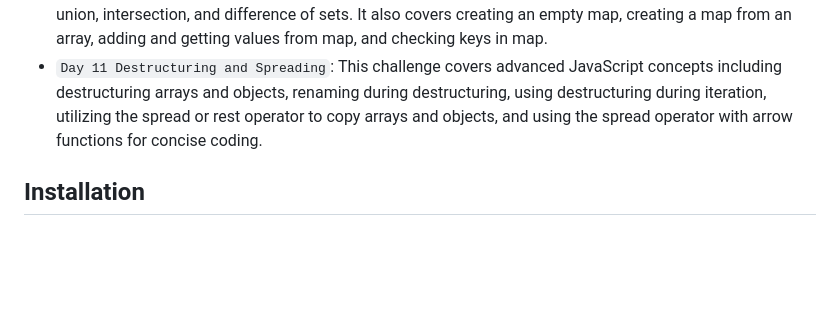
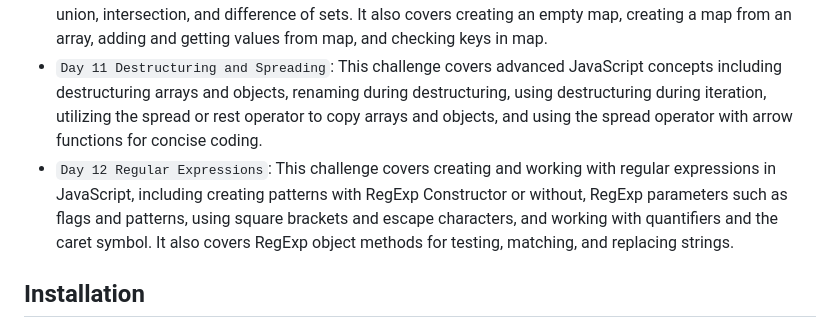
Before and after one commit to aamirxshaikh/30-days-of-js, a Markdown page: README.md, the part around the change. Drawn GitHub-style; blank space fills up the shorter version.

```diff
--- a/README.md
+++ b/README.md
@@ -23,7 +23,7 @@ This repository contains my solutions for the 30 Days of JavaScript coding chall
 - `Day 09 Higher Order Functions`: This challenge covers the concept of higher-order functions, callbacks, returning functions, setting time using setInterval and setTimeout functions, and functional programming methods such as forEach, map, filter, reduce, every, find, findIndex, some, and sort for string, numeric values, and object arrays.
 - `Day 10 Sets and Maps`: This challenge covers sets and maps, including creating an empty set, creating a set from an array, adding and deleting an element to a set, checking an element in the set, clearing the set, union, intersection, and difference of sets. It also covers creating an empty map, creating a map from an array, adding and getting values from map, and checking keys in map.
 - `Day 11 Destructuring and Spreading`: This challenge covers advanced JavaScript concepts including destructuring arrays and objects, renaming during destructuring, using destructuring during iteration, utilizing the spread or rest operator to copy arrays and objects, and using the spread operator with arrow functions for concise coding.
-<!-- - `Day 12`: Regular Expressions -->
+- `Day 12 Regular Expressions`: This challenge covers creating and working with regular expressions in JavaScript, including creating patterns with RegExp Constructor or without, RegExp parameters such as flags and patterns, using square brackets and escape characters, and working with quantifiers and the caret symbol. It also covers RegExp object methods for testing, matching, and replacing strings.
 <!-- - `Day 13`: Console Object Methods -->
 <!-- - `Day 14`: Error Handling -->
 <!-- - `Day 15`: Classes -->
```
